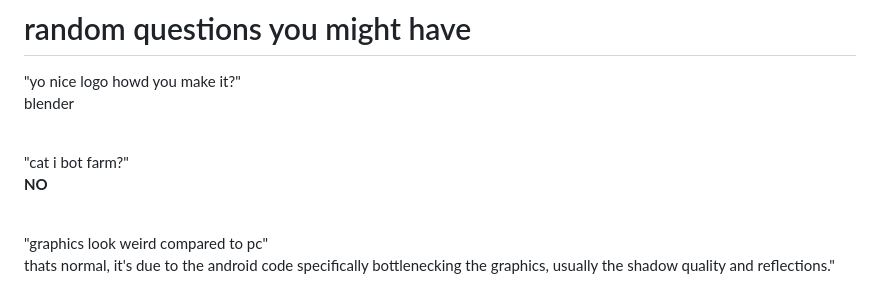
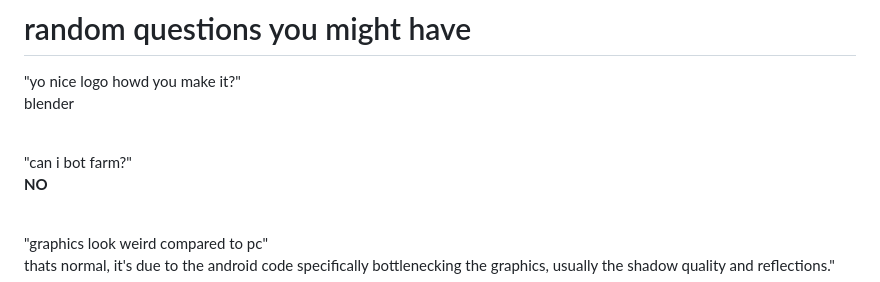
Before and after one commit to awesomefroggy29/purified, a Markdown page: README.md, the part around the change. GitHub-like rendering.

Commit message:
Correct typo in FAQ question about bot farming

```diff
--- a/README.md
+++ b/README.md
@@ -48,7 +48,7 @@ blender
 <br>
 
 
-"cat i bot farm?"
+"can i bot farm?"
 <br>
 __NO__
 <br>
```
